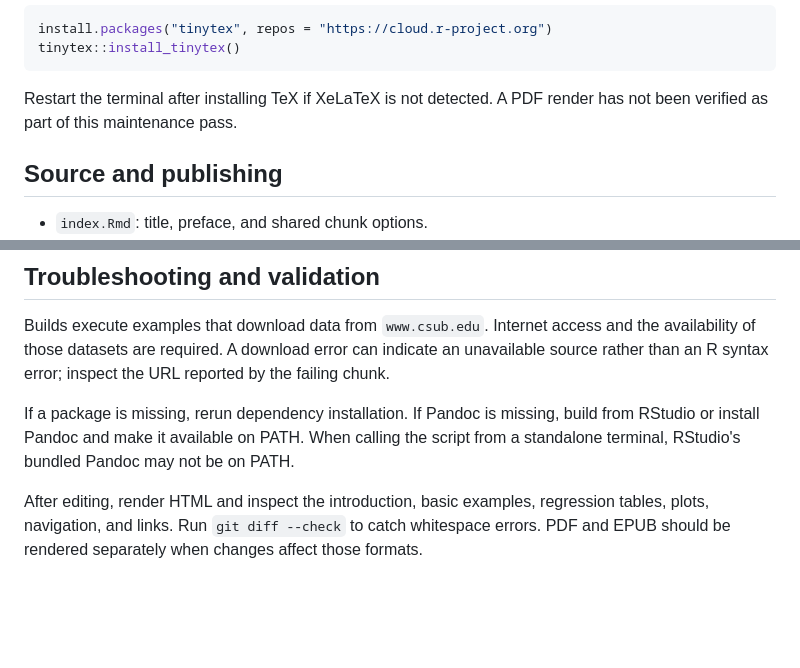
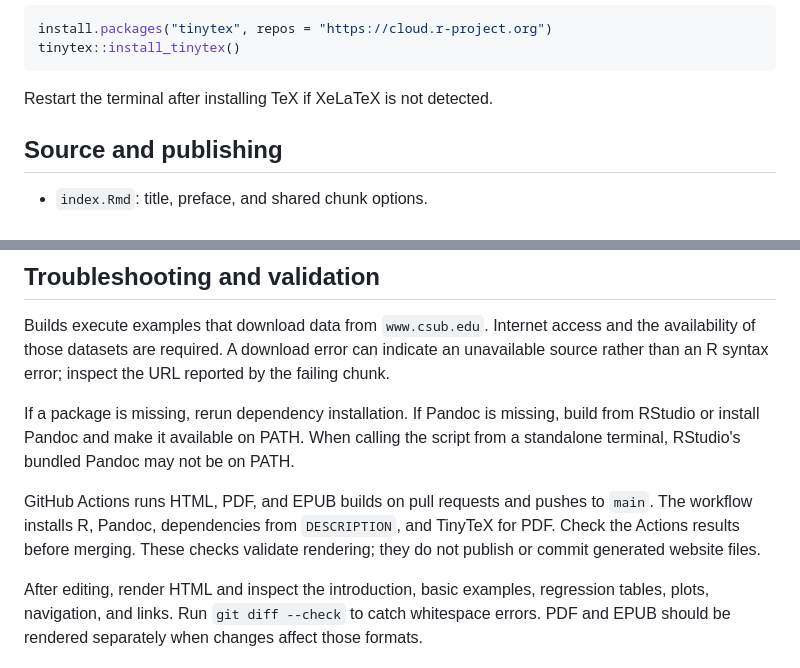
Before and after one commit to emontoya2/csubRcomp-git, a Markdown page: README.md, 2 parts joined by grey strips. GitHub-like rendering; blank space fills up the shorter version.

Commit message:
Document automated book build validation

````diff
--- a/README.md
+++ b/README.md
@@ -47,7 +47,7 @@ install.packages("tinytex", repos = "https://cloud.r-project.org")
 tinytex::install_tinytex()
 ```
 
-Restart the terminal after installing TeX if XeLaTeX is not detected. A PDF render has not been verified as part of this maintenance pass.
+Restart the terminal after installing TeX if XeLaTeX is not detected.
 
 ## Source and publishing
 
@@ -68,6 +68,8 @@ Builds execute examples that download data from `www.csub.edu`. Internet access
 
 If a package is missing, rerun dependency installation. If Pandoc is missing, build from RStudio or install Pandoc and make it available on PATH. When calling the script from a standalone terminal, RStudio's bundled Pandoc may not be on PATH.
 
+GitHub Actions runs HTML, PDF, and EPUB builds on pull requests and pushes to `main`. The workflow installs R, Pandoc, dependencies from `DESCRIPTION`, and TinyTeX for PDF. Check the Actions results before merging. These checks validate rendering; they do not publish or commit generated website files.
+
 After editing, render HTML and inspect the introduction, basic examples, regression tables, plots, navigation, and links. Run `git diff --check` to catch whitespace errors. PDF and EPUB should be rendered separately when changes affect those formats.
 
 ## Contributions and license
````
